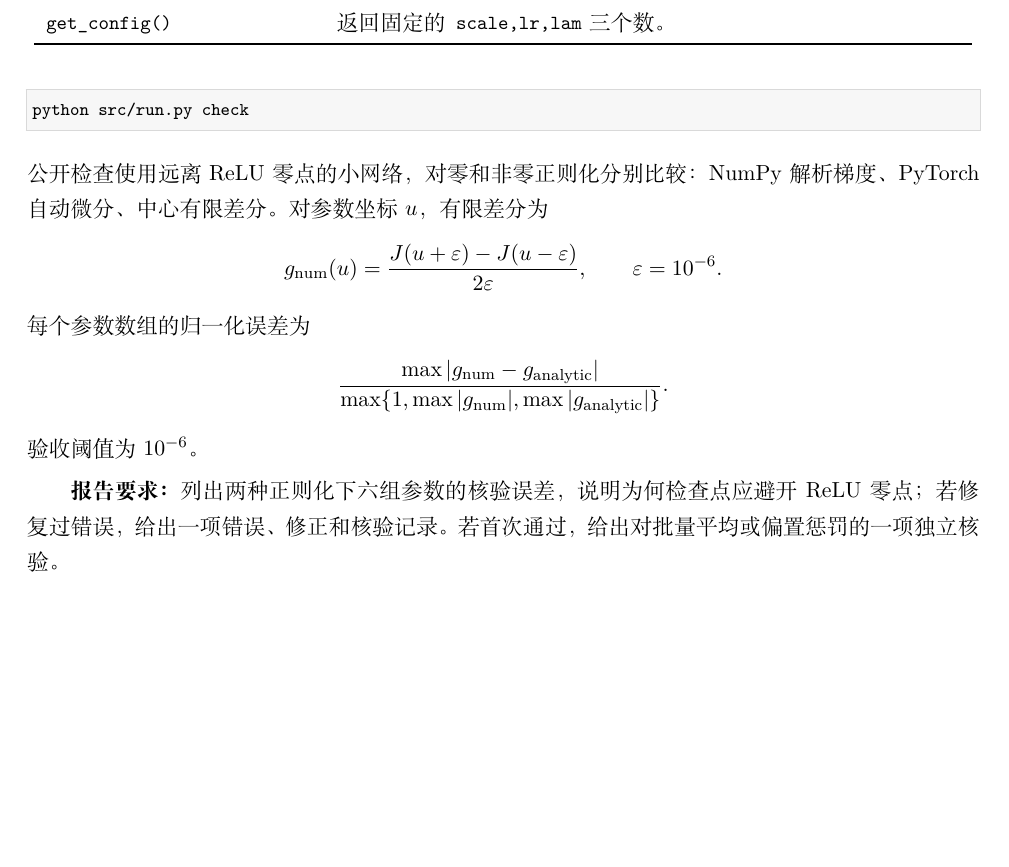
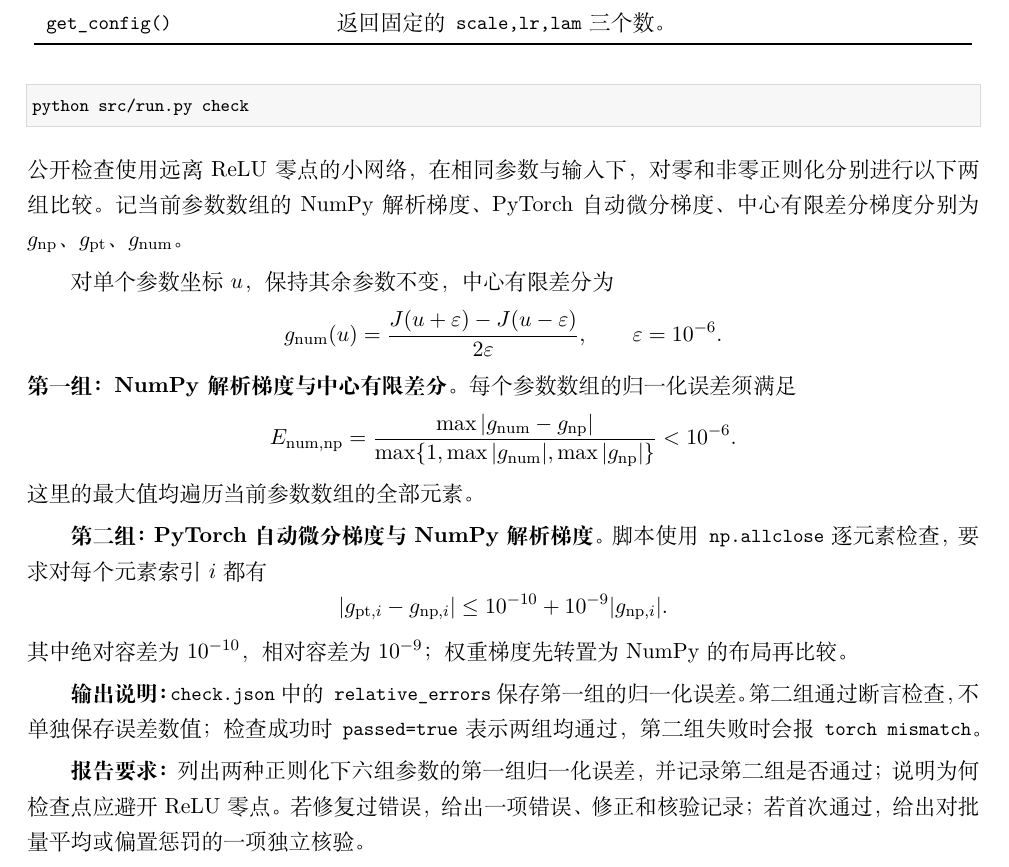
Before and after one commit to Intelligent114/ALML_public, a LaTeX document (LABs/LAB2/lab2.tex): part of page 4 of 6, cut so that both start at the same text, the shorter picture padded with empty space. Compiled offline with XeLaTeX.

Commit message:
Document both LAB2 gradient comparisons and their tolerances

```diff
--- a/LABs/LAB2/lab2.tex
+++ b/LABs/LAB2/lab2.tex
@@ -123,19 +123,32 @@ J=\frac1n\sum_{i=1}^n(\widehat y_i-y_i)^2+
 \begin{lstlisting}
 python src/run.py check
 \end{lstlisting}
-公开检查使用远离 ReLU 零点的小网络，对零和非零正则化分别比较：NumPy 解析梯度、PyTorch 自动微分、中心有限差分。对参数坐标 $u$，有限差分为
+公开检查使用远离 ReLU 零点的小网络，在相同参数与输入下，对零和非零正则化分别进行以下两组比较。记当前参数数组的 NumPy 解析梯度、PyTorch 自动微分梯度、中心有限差分梯度分别为 $g_{\rm np}$、$g_{\rm pt}$、$g_{\rm num}$。
+
+对单个参数坐标 $u$，保持其余参数不变，中心有限差分为
 \[
 g_{\rm num}(u)=\frac{J(u+\varepsilon)-J(u-\varepsilon)}{2\varepsilon},\qquad
 \varepsilon=10^{-6}.
 \]
-每个参数数组的归一化误差为
+\textbf{第一组：NumPy 解析梯度与中心有限差分。}每个参数数组的归一化误差须满足
 \[
-\frac{\max|g_{\rm num}-g_{\rm analytic}|}
-{\max\{1,\max|g_{\rm num}|,\max|g_{\rm analytic}|\}}.
+E_{\rm num,np}
+=\frac{\max|g_{\rm num}-g_{\rm np}|}
+{\max\{1,\max|g_{\rm num}|,\max|g_{\rm np}|\}}
+<10^{-6}.
 \]
-验收阈值为 $10^{-6}$。
+这里的最大值均遍历当前参数数组的全部元素。
 
-\textbf{报告要求：}列出两种正则化下六组参数的核验误差，说明为何检查点应避开 ReLU 零点；若修复过错误，给出一项错误、修正和核验记录。若首次通过，给出对批量平均或偏置惩罚的一项独立核验。
+\textbf{第二组：PyTorch 自动微分梯度与 NumPy 解析梯度。}脚本使用\code{np.allclose}逐元素检查，要求对每个元素索引 $i$ 都有
+\[
+|g_{{\rm pt},i}-g_{{\rm np},i}|
+\leq 10^{-10}+10^{-9}|g_{{\rm np},i}|.
+\]
+其中绝对容差为 $10^{-10}$，相对容差为 $10^{-9}$；权重梯度先转置为 NumPy 的布局再比较。
+
+\textbf{输出说明：}\code{check.json}中的\code{relative_errors}保存第一组的归一化误差。第二组通过断言检查，不单独保存误差数值；检查成功时\code{passed=true}表示两组均通过，第二组失败时会报\code{torch mismatch}。
+
+\textbf{报告要求：}列出两种正则化下六组参数的第一组归一化误差，并记录第二组是否通过；说明为何检查点应避开 ReLU 零点。若修复过错误，给出一项错误、修正和核验记录；若首次通过，给出对批量平均或偏置惩罚的一项独立核验。
 
 \section{任务二：观察频率学习过程（报告 12 分）}
 \begin{lstlisting}
```
Also changed, not shown: LABs/LAB2/README.md, LABs/LAB2/lab2.pdf.
